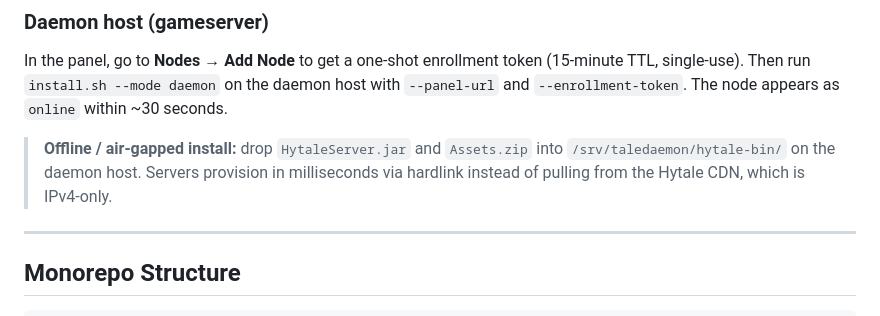
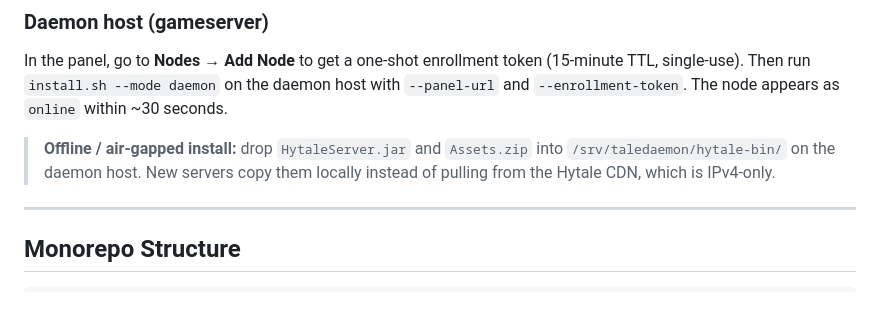
Before and after one commit to BitaceS/talepanel, a Markdown page: README.md, the part around one of its changes. GitHub-like rendering.

```diff
--- a/README.md
+++ b/README.md
@@ -73,9 +105,9 @@ daemon host with `--panel-url` and `--enrollment-token`. The node appears
 as `online` within ~30 seconds.
 
 > **Offline / air-gapped install:** drop `HytaleServer.jar` and `Assets.zip`
-> into `/srv/taledaemon/hytale-bin/` on the daemon host. Servers
-> provision in milliseconds via hardlink instead of pulling from the
-> Hytale CDN, which is IPv4-only.
+> into `/srv/taledaemon/hytale-bin/` on the daemon host. New servers
+> copy them locally instead of pulling from the Hytale CDN, which is
+> IPv4-only.
 
 ---
 
```
Also changed, not shown: other parts of README.md (+32 -0 lines), SECURITY.md (+2 -2 lines).
